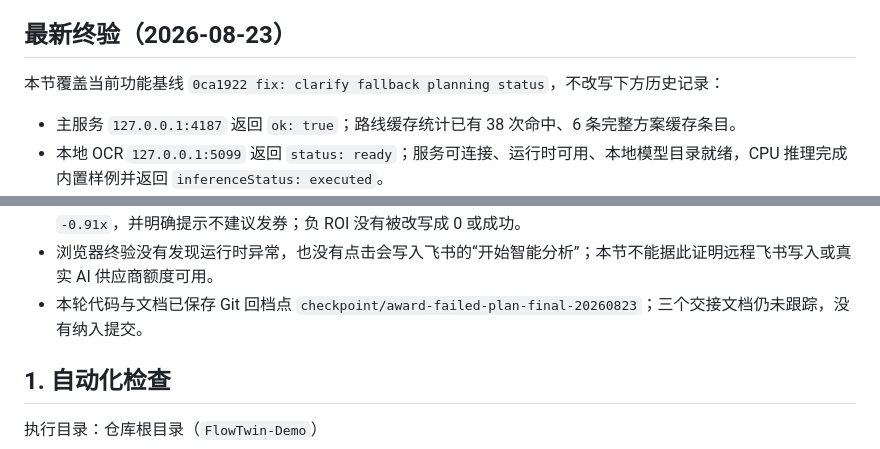
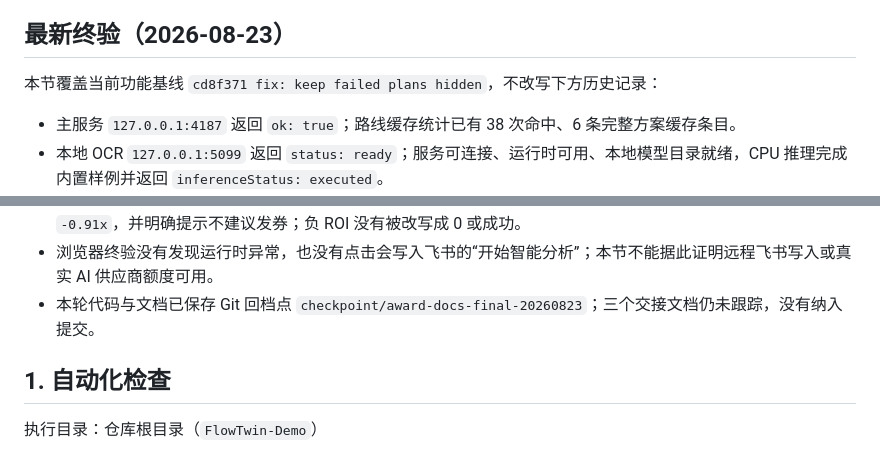
Before and after one commit to 1Beyond1/flowtwin-demo, a Markdown page: docs/测试与回归报告.md, 2 parts joined by grey strips. GitHub-like rendering.

Commit message:
docs: align final regression baseline

```diff
--- a/docs/测试与回归报告.md
+++ b/docs/测试与回归报告.md
@@ -30,7 +30,7 @@
 
 ## 最新终验（2026-08-23）
 
-本节覆盖当前功能基线 `0ca1922 fix: clarify fallback planning status`，不改写下方历史记录：
+本节覆盖当前功能基线 `cd8f371 fix: keep failed plans hidden`，不改写下方历史记录：
 
 - 主服务 `127.0.0.1:4187` 返回 `ok: true`；路线缓存统计已有 38 次命中、6 条完整方案缓存条目。
 - 本地 OCR `127.0.0.1:5099` 返回 `status: ready`；服务可连接、运行时可用、本地模型目录就绪，CPU 推理完成内置样例并返回 `inferenceStatus: executed`。
@@ -42,7 +42,7 @@
 - 浏览器真实走通默认“能链北京总部 → 上海东方明珠广播电视塔”路线：高德真实路线与 POI 更新，决策链显示路线缓存和企业先验输入；明确目的地请求显示“规则解析完成”，本次未调用真实模型。
 - 进入运营页并点击“计算策略方案”后，页面显示预计分流 2 人、排队由 14.8 人降至 14.4 人，场景 ROI 为 `-0.91x`，并明确提示不建议发券；负 ROI 没有被改写成 0 或成功。
 - 浏览器终验没有发现运行时异常，也没有点击会写入飞书的“开始智能分析”；本节不能据此证明远程飞书写入或真实 AI 供应商额度可用。
-- 本轮代码与文档已保存 Git 回档点 `checkpoint/award-failed-plan-final-20260823`；三个交接文档仍未跟踪，没有纳入提交。
+- 本轮代码与文档已保存 Git 回档点 `checkpoint/award-docs-final-20260823`；三个交接文档仍未跟踪，没有纳入提交。
 
 ## 1. 自动化检查
 
```
Also changed, not shown: docs/本轮增量优化报告_2026-08-18.md (+1 -1 lines).
